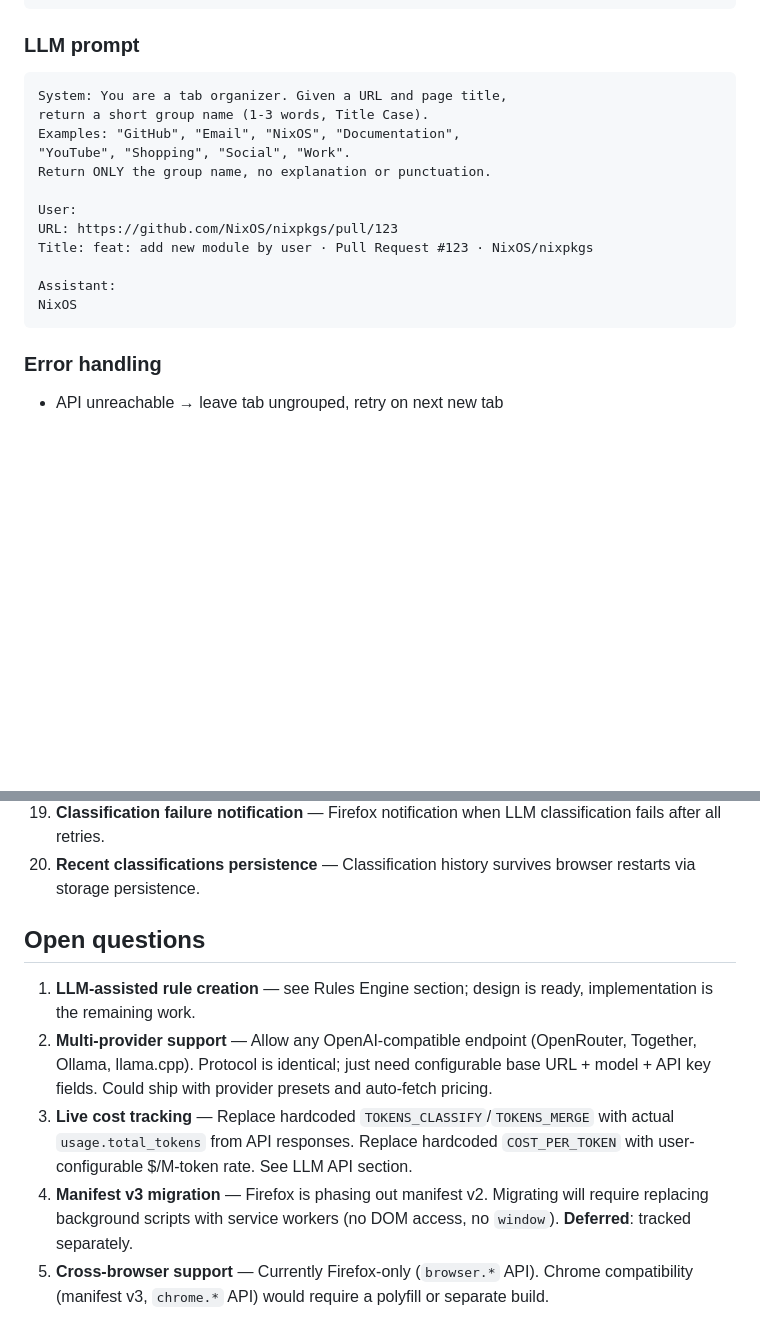
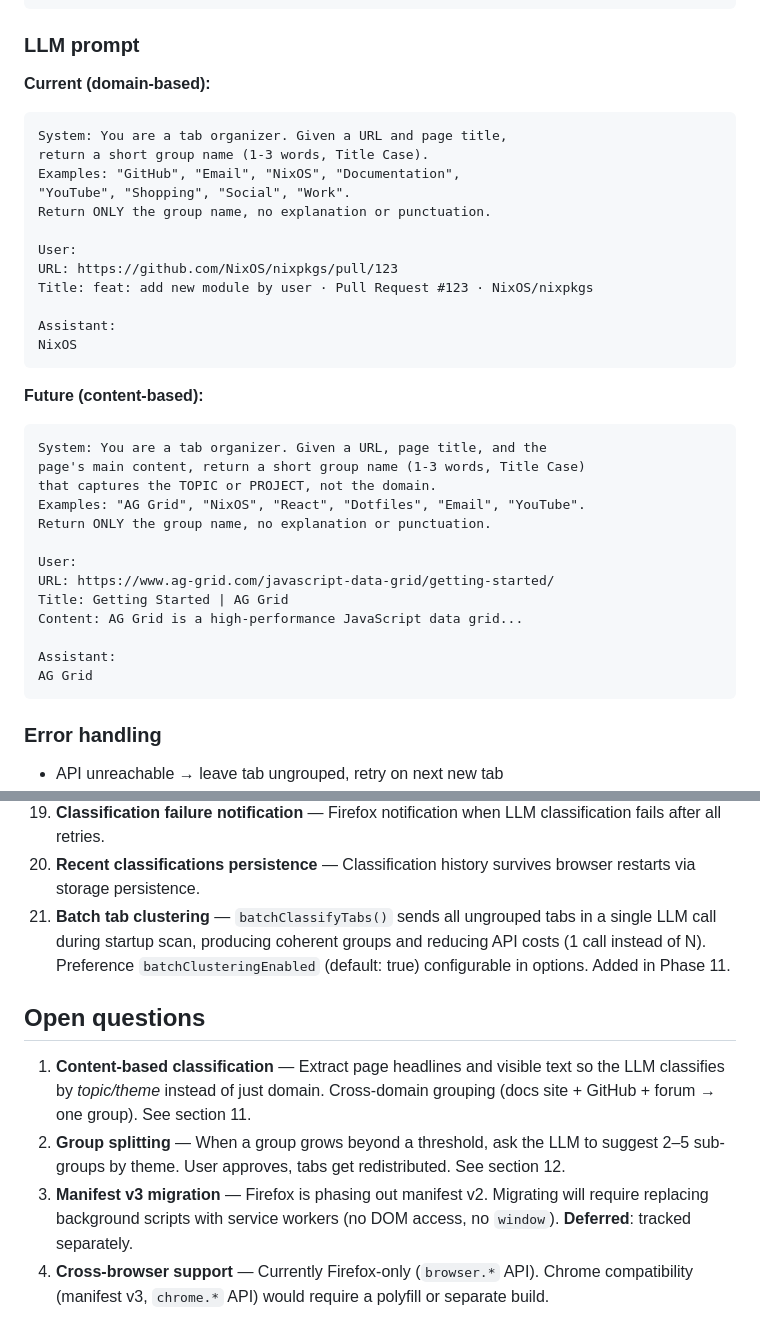
Before and after one commit to osterbergsimon/tabtamer, a Markdown page: DESIGN.md, 2 parts joined by grey strips. Drawn GitHub-style; blank space fills up the shorter version.

Commit message:
docs: update DESIGN.md open questions for Phase 11
Remove completed items (LLM-assisted rule creation, Multi-provider
support, Live cost tracking) from open questions. Add Batch tab
clustering to resolved questions.

Also includes spec-writer updates.

````diff
--- a/DESIGN.md
+++ b/DESIGN.md
@@ -358,6 +358,7 @@ group splitting into theme-based sub-groups might produce "Code / AG Grid",
 
 ### LLM prompt
 
+**Current (domain-based):**
 ```
 System: You are a tab organizer. Given a URL and page title,
 return a short group name (1-3 words, Title Case).
@@ -371,6 +372,23 @@ Title: feat: add new module by user · Pull Request #123 · NixOS/nixpkgs
 
 Assistant:
 NixOS
+```
+
+**Future (content-based):**
+```
+System: You are a tab organizer. Given a URL, page title, and the
+page's main content, return a short group name (1-3 words, Title Case)
+that captures the TOPIC or PROJECT, not the domain.
+Examples: "AG Grid", "NixOS", "React", "Dotfiles", "Email", "YouTube".
+Return ONLY the group name, no explanation or punctuation.
+
+User:
+URL: https://www.ag-grid.com/javascript-data-grid/getting-started/
+Title: Getting Started | AG Grid
+Content: AG Grid is a high-performance JavaScript data grid...
+
+Assistant:
+AG Grid
 ```
 
 ### Error handling
@@ -442,21 +460,19 @@ Previously open questions addressed across Phases 2–9:
 18. **Loading spinner** — Popup shows a spinner animation while state is loading.
 19. **Classification failure notification** — Firefox notification when LLM classification fails after all retries.
 20. **Recent classifications persistence** — Classification history survives browser restarts via storage persistence.
+21. **Batch tab clustering** — `batchClassifyTabs()` sends all ungrouped tabs in a single LLM call during startup scan, producing coherent groups and reducing API costs (1 call instead of N). Preference `batchClusteringEnabled` (default: true) configurable in options. Added in Phase 11.
 
 ## Open questions
 
-1. **LLM-assisted rule creation** — see Rules Engine section; design is ready,
-   implementation is the remaining work.
-2. **Multi-provider support** — Allow any OpenAI-compatible endpoint
-   (OpenRouter, Together, Ollama, llama.cpp). Protocol is identical; just need
-   configurable base URL + model + API key fields. Could ship with provider
-   presets and auto-fetch pricing.
-3. **Live cost tracking** — Replace hardcoded `TOKENS_CLASSIFY`/`TOKENS_MERGE`
-   with actual `usage.total_tokens` from API responses. Replace hardcoded
-   `COST_PER_TOKEN` with user-configurable $/M-token rate. See LLM API section.
-4. **Manifest v3 migration** — Firefox is phasing out manifest v2. Migrating
+1. **Content-based classification** — Extract page headlines and visible text
+   so the LLM classifies by *topic/theme* instead of just domain. Cross-domain
+   grouping (docs site + GitHub + forum → one group). See section 11.
+2. **Group splitting** — When a group grows beyond a threshold, ask the LLM to
+   suggest 2–5 sub-groups by theme. User approves, tabs get redistributed.
+   See section 12.
+3. **Manifest v3 migration** — Firefox is phasing out manifest v2. Migrating
    will require replacing background scripts with service workers (no DOM
    access, no `window`). **Deferred**: tracked separately.
-5. **Cross-browser support** — Currently Firefox-only (`browser.*` API).
+4. **Cross-browser support** — Currently Firefox-only (`browser.*` API).
    Chrome compatibility (manifest v3, `chrome.*` API) would require a
    polyfill or separate build.
````
Also changed, not shown: specs/SPEC-write-next.md (+10 -0 lines).
